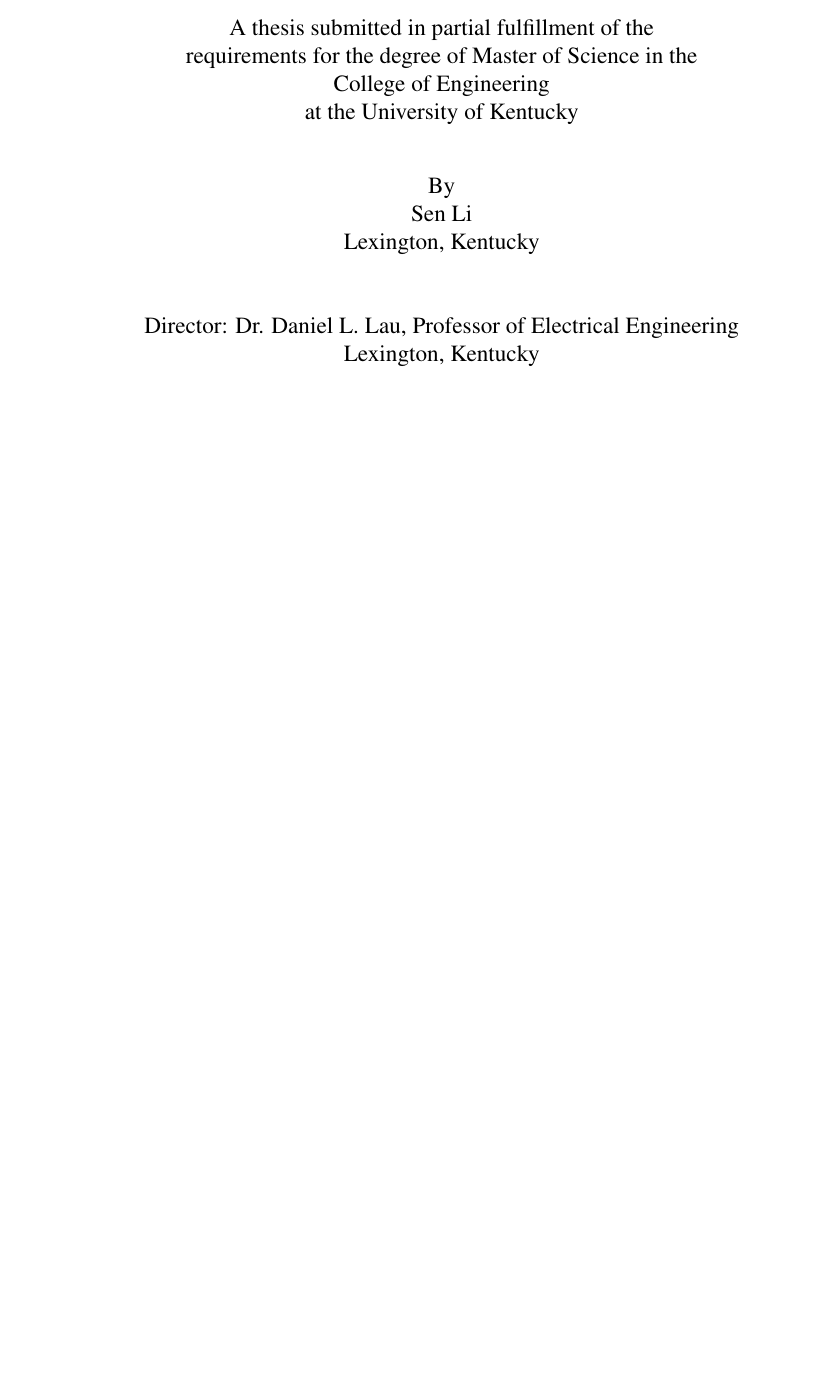
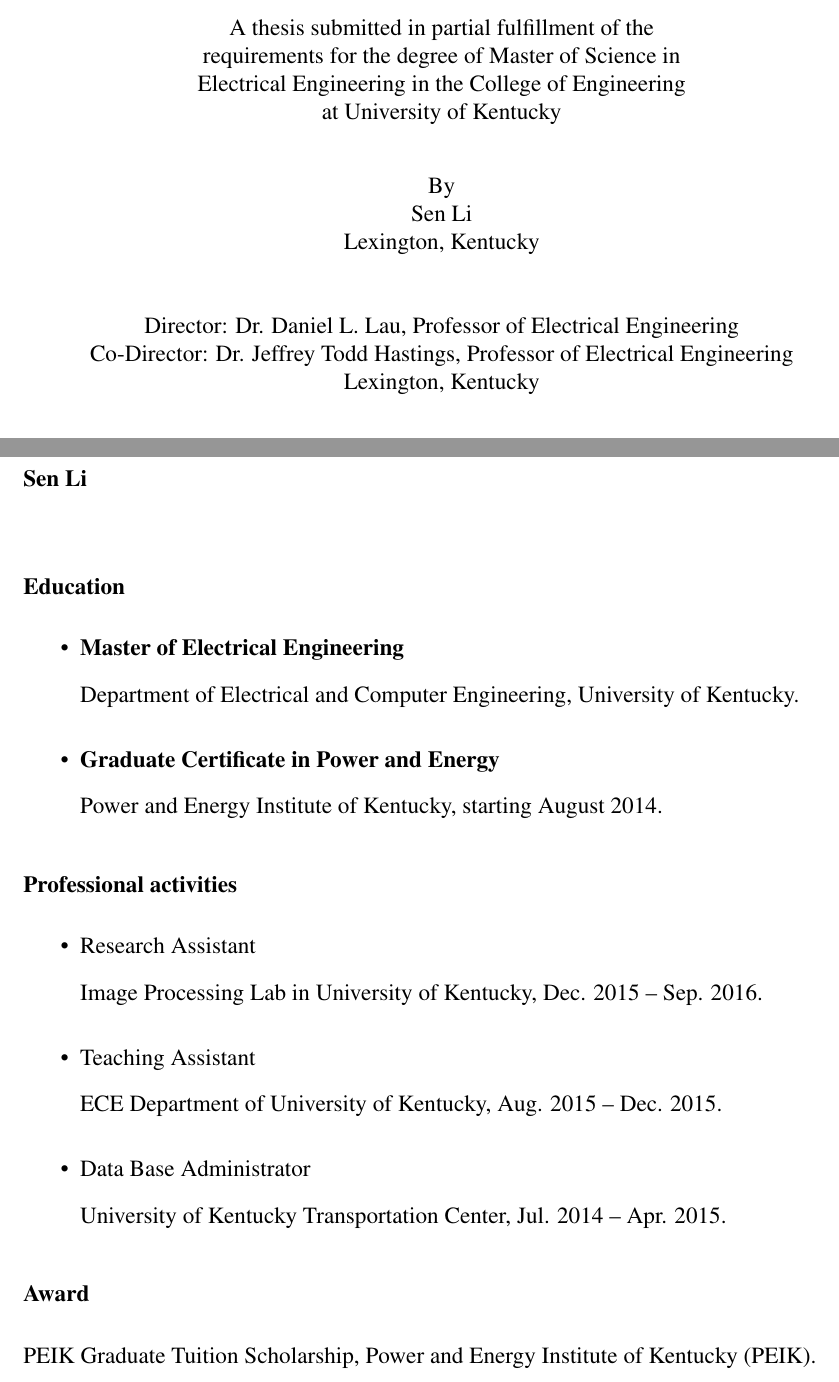
Before and after one commit to SenonLi/Per-Pixel_Calibration_for_RGB-Depth_Natural_3D_Reconstruction_on_GPU, a LaTeX thesis (Thesis_SenLi.tex, which reads Chapters/06_Vita.tex, ukthesis.cls): part of page 6 of 74 before the commit and two parts of pages 1 and 73 of 73 after it, the two joined at a grey line, cut so that both start at the same text, the shorter picture padded with empty space. Compiled offline with pdfLaTeX.

Commit message:
Fix format, add vita

```diff
--- /dev/null
+++ b/Chapters/06_Vita.tex
@@ -0,0 +1,21 @@
+%Vita
+\subsection{Vita}
+      \vspace{\baselineskip}
+\subsection{Sen Li}
+      \vspace{\baselineskip}
+\subsection{Education}
+%
+\begin{itemize}
+   	\item \textbf{Master of Electrical Engineering}\\Department of Electrical and Computer Engineering, University of Kentucky.
+   	\item \textbf{Graduate Certificate in Power and Energy}\\ Power and Energy Institute of Kentucky, starting August 2014.
+\end{itemize}
+
+\subsection{Professional activities}
+\begin{itemize}
+   	\item Research Assistant\\ Image Processing Lab in University of Kentucky, Dec. 2015 -- Sep. 2016.
+   	\item Teaching Assistant\\ ECE Department of University of Kentucky, Aug. 2015 -- Dec. 2015.
+   	\item Data Base Administrator\\ University of Kentucky Transportation Center, Jul. 2014 -- Apr. 2015.
+\end{itemize}
+
+\subsection{Award}
+PEIK Graduate Tuition Scholarship, Power and Energy Institute of Kentucky (PEIK).
--- a/ukthesis.cls
+++ b/ukthesis.cls
@@ -191,8 +191,11 @@
     \end{center}
     \vfill
     \hspace*{\fill} Director of
-    Dissertation:\underline{\parbox{.3\linewidth}{\if@sigs\hfill\@theadvisor\ \hfill\else\hfill\fi}}\newline \newline
-    \hspace*{\fill} Director of Graduate
+    Thesis:\underline{\parbox{.3\linewidth}{\if@sigs\hfill\@theadvisor\ \hfill\else\hfill\fi}}\newline \newline
+    \hspace*{\fill} Co-Director of
+    Thesis:\underline{\parbox{.3\linewidth}{\if@sigs\hfill Dr. Jeffrey Todd Hastings \hfill\else\hfill\fi}}\newline \newline
+    \hspace*{\fill}
+    Director of Graduate
     Studies:\underline{\parbox{.3\linewidth}{\if@sigs\hfill\@thedgs\ \hfill\else
     \hfill\fi}}\newline \newline
     \hspace*{\fill}
@@ -281,9 +284,9 @@
       \parbox[c][][t]{.8\linewidth}{
           \begin{center}
             A thesis submitted in partial fulfillment of the\\
-            requirements for the degree of Master of Science in the\\
-            College of Engineering\\
-            at the University of Kentucky
+            requirements for the degree of Master of Science in\\
+            Electrical Engineering in the College of Engineering\\
+            at University of Kentucky
           \end{center}
         }
 	\par \vspace{5mm}
@@ -292,6 +295,7 @@
       Lexington, Kentucky\\
       \vspace{2\baselineskip}
       Director:  \@theadvisor,  Professor of \@thedept \\
+      Co-Director:  Dr. Jeffrey Todd Hastings,  Professor of \@thedept \\
       Lexington, Kentucky\\
       \vspace{1.5\baselineskip}
       \@theyear
@@ -437,12 +441,11 @@
 \renewcommand{\maketitle}{
   \begin{titlingpage}
 %  \makeabcoverpage
-%  \makeabtitlepage
+  \maketitlepage
   \makeabstractpage
   \makeapprovalpage
-  \makerulespage
-  \makecoverpage
-  \maketitlepage
+%  \makerulespage
+%  \makecoverpage
   \end{titlingpage}
   \setcounter{page}{3}
   %\pagestyle{plain}
```
Also changed, not shown: Thesis_SenLi.tex (+9 -3 lines), 2 other files.
